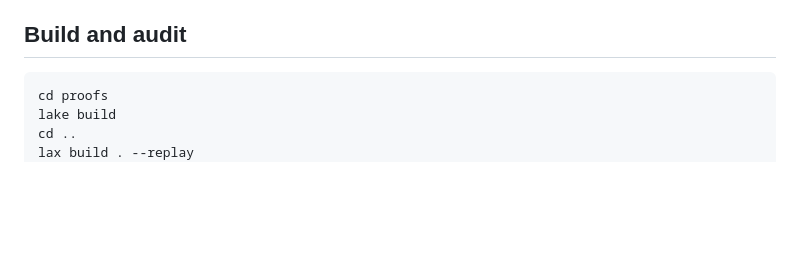
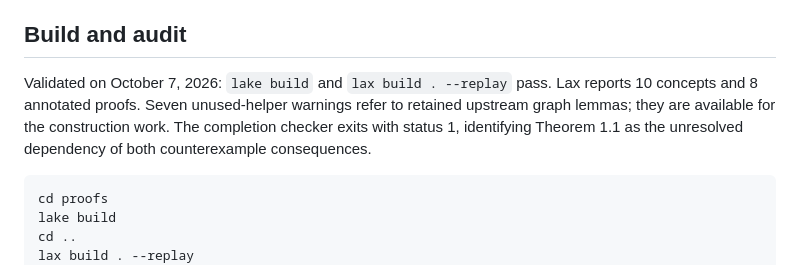
Before and after one commit to EdouardBonnet/hadwiger-counterexample, a Markdown page: README.md, the part around the change. GitHub-like rendering; blank space fills up the shorter version.

Commit message:
Record initial kernel replay and unresolved construction

````diff
--- a/README.md
+++ b/README.md
@@ -61,6 +61,12 @@ list-coloring theorem. It is not evidence that this counterexample is proved.
 
 ## Build and audit
 
+Validated on October 7, 2026: `lake build` and `lax build . --replay` pass.
+Lax reports 10 concepts and 8 annotated proofs. Seven unused-helper warnings
+refer to retained upstream graph lemmas; they are available for the construction
+work. The completion checker exits with status 1, identifying Theorem 1.1 as
+the unresolved dependency of both counterexample consequences.
+
 ```sh
 cd proofs
 lake build
````
